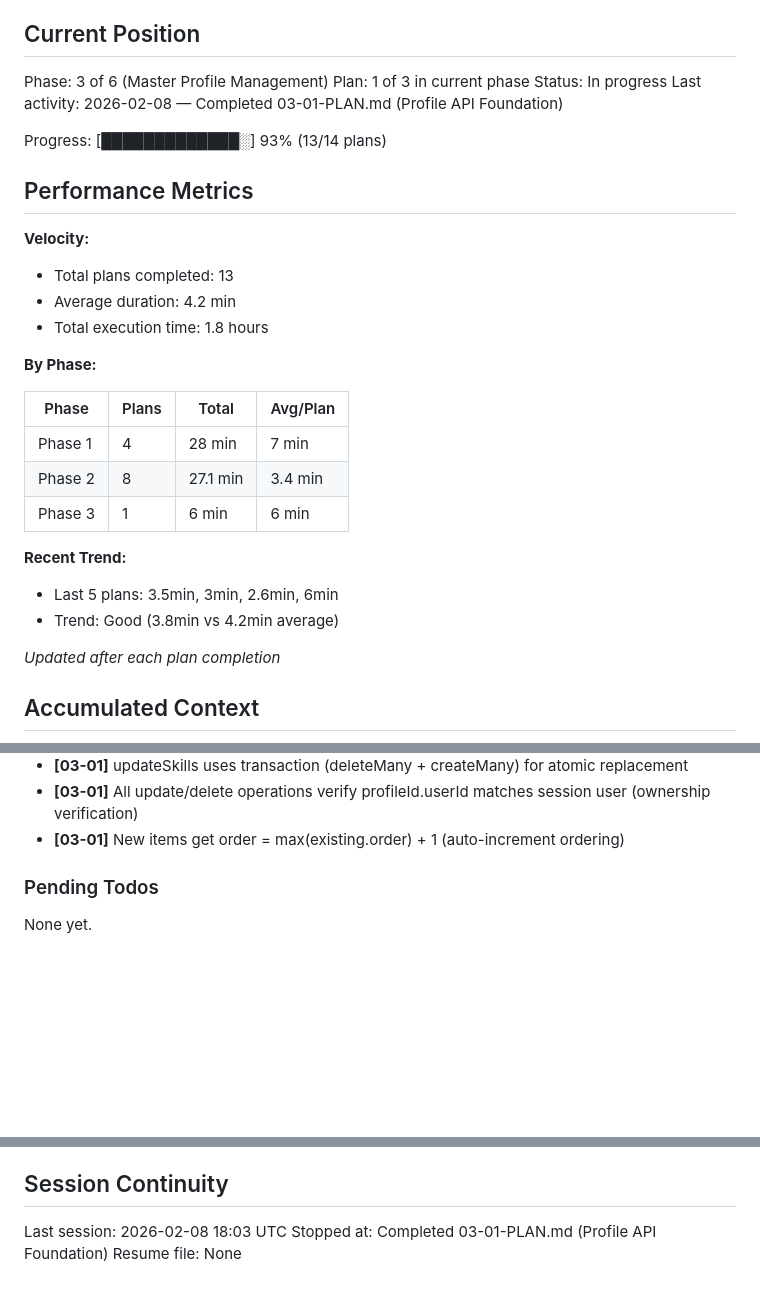
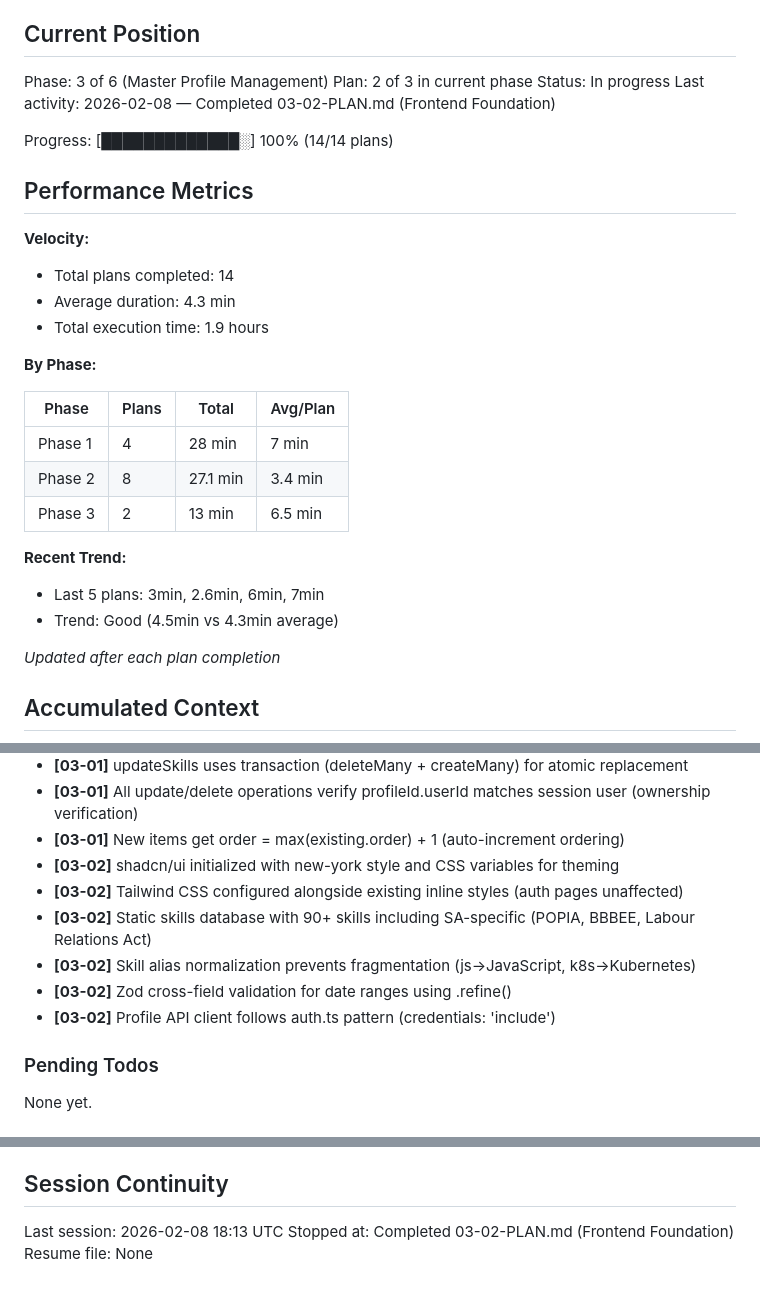
Before and after one commit to siphiwewritescode/maxed-cv, a Markdown page: .planning/STATE.md, 3 parts joined by grey strips. GitHub-like rendering; blank space fills up the shorter version.

Commit message:
docs(03-02): complete Frontend Foundation plan
Tasks completed: 2/2
- Task 1: Install dependencies and initialize shadcn/ui
- Task 2: Create shared types, validation, skills database, and profile API client

SUMMARY: .planning/phases/03-master-profile-management/03-02-SUMMARY.md

```diff
--- a/.planning/STATE.md
+++ b/.planning/STATE.md
@@ -10,18 +10,18 @@ See: .planning/PROJECT.md (updated 2026-02-07)
 ## Current Position
 
 Phase: 3 of 6 (Master Profile Management)
-Plan: 1 of 3 in current phase
+Plan: 2 of 3 in current phase
 Status: In progress
-Last activity: 2026-02-08 — Completed 03-01-PLAN.md (Profile API Foundation)
+Last activity: 2026-02-08 — Completed 03-02-PLAN.md (Frontend Foundation)
 
-Progress: [█████████████░] 93% (13/14 plans)
+Progress: [█████████████░] 100% (14/14 plans)
 
 ## Performance Metrics
 
 **Velocity:**
-- Total plans completed: 13
-- Average duration: 4.2 min
-- Total execution time: 1.8 hours
+- Total plans completed: 14
+- Average duration: 4.3 min
+- Total execution time: 1.9 hours
 
 **By Phase:**
 
@@ -29,11 +29,11 @@ Progress: [█████████████░] 93% (13/14 plans)
 |-------|-------|-------|----------|
 | Phase 1 | 4 | 28 min | 7 min |
 | Phase 2 | 8 | 27.1 min | 3.4 min |
-| Phase 3 | 1 | 6 min | 6 min |
+| Phase 3 | 2 | 13 min | 6.5 min |
 
 **Recent Trend:**
-- Last 5 plans: 3.5min, 3min, 2.6min, 6min
-- Trend: Good (3.8min vs 4.2min average)
+- Last 5 plans: 3min, 2.6min, 6min, 7min
+- Trend: Good (4.5min vs 4.3min average)
 
 *Updated after each plan completion*
 
@@ -103,6 +103,12 @@ Recent decisions affecting current work:
 - **[03-01]** updateSkills uses transaction (deleteMany + createMany) for atomic replacement
 - **[03-01]** All update/delete operations verify profileId.userId matches session user (ownership verification)
 - **[03-01]** New items get order = max(existing.order) + 1 (auto-increment ordering)
+- **[03-02]** shadcn/ui initialized with new-york style and CSS variables for theming
+- **[03-02]** Tailwind CSS configured alongside existing inline styles (auth pages unaffected)
+- **[03-02]** Static skills database with 90+ skills including SA-specific (POPIA, BBBEE, Labour Relations Act)
+- **[03-02]** Skill alias normalization prevents fragmentation (js→JavaScript, k8s→Kubernetes)
+- **[03-02]** Zod cross-field validation for date ranges using .refine()
+- **[03-02]** Profile API client follows auth.ts pattern (credentials: 'include')
 
 ### Pending Todos
 
@@ -118,6 +124,6 @@ None yet.
 
 ## Session Continuity
 
-Last session: 2026-02-08 18:03 UTC
-Stopped at: Completed 03-01-PLAN.md (Profile API Foundation)
+Last session: 2026-02-08 18:13 UTC
+Stopped at: Completed 03-02-PLAN.md (Frontend Foundation)
 Resume file: None
```
Also changed, not shown: 1 other file.
